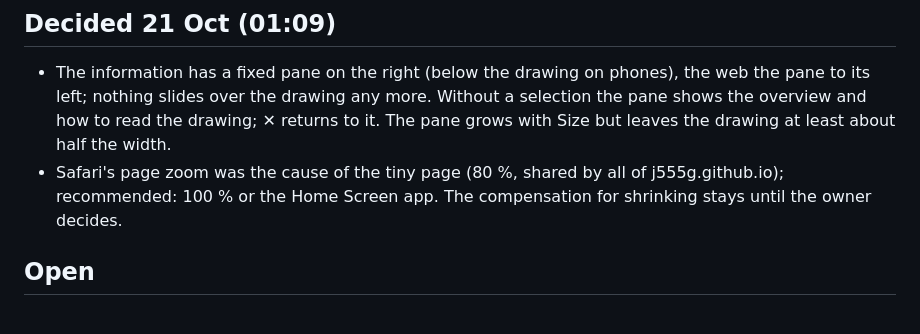
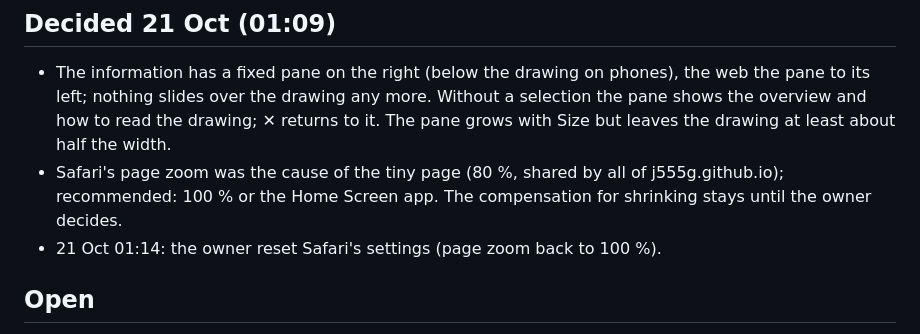
Before and after one commit to J555G/Pult-atlas, a Markdown page: NOTES.md, the part around the change. GitHub-like rendering.

Commit message:
Notes: Safari settings reset on the iPad
Co-Authored-By: Claude Opus 5.5 <noreply@anthropic.com>
Claude-Session: https://claude.ai/code/session_01TXduDa2hBd3UhMkp7Dixjx

```diff
--- a/NOTES.md
+++ b/NOTES.md
@@ -46,6 +46,7 @@
   returns to it. The pane grows with Size but leaves the drawing at least about half the width.
 - Safari's page zoom was the cause of the tiny page (80 %, shared by all of j555g.github.io); recommended: 100 % or the
   Home Screen app. The compensation for shrinking stays until the owner decides.
+- 21 Oct 01:14: the owner reset Safari's settings (page zoom back to 100 %).
 
 ## Open
 - Walks are hand-written: when Pult changes, the build reports functions they name that no longer exist.
```
